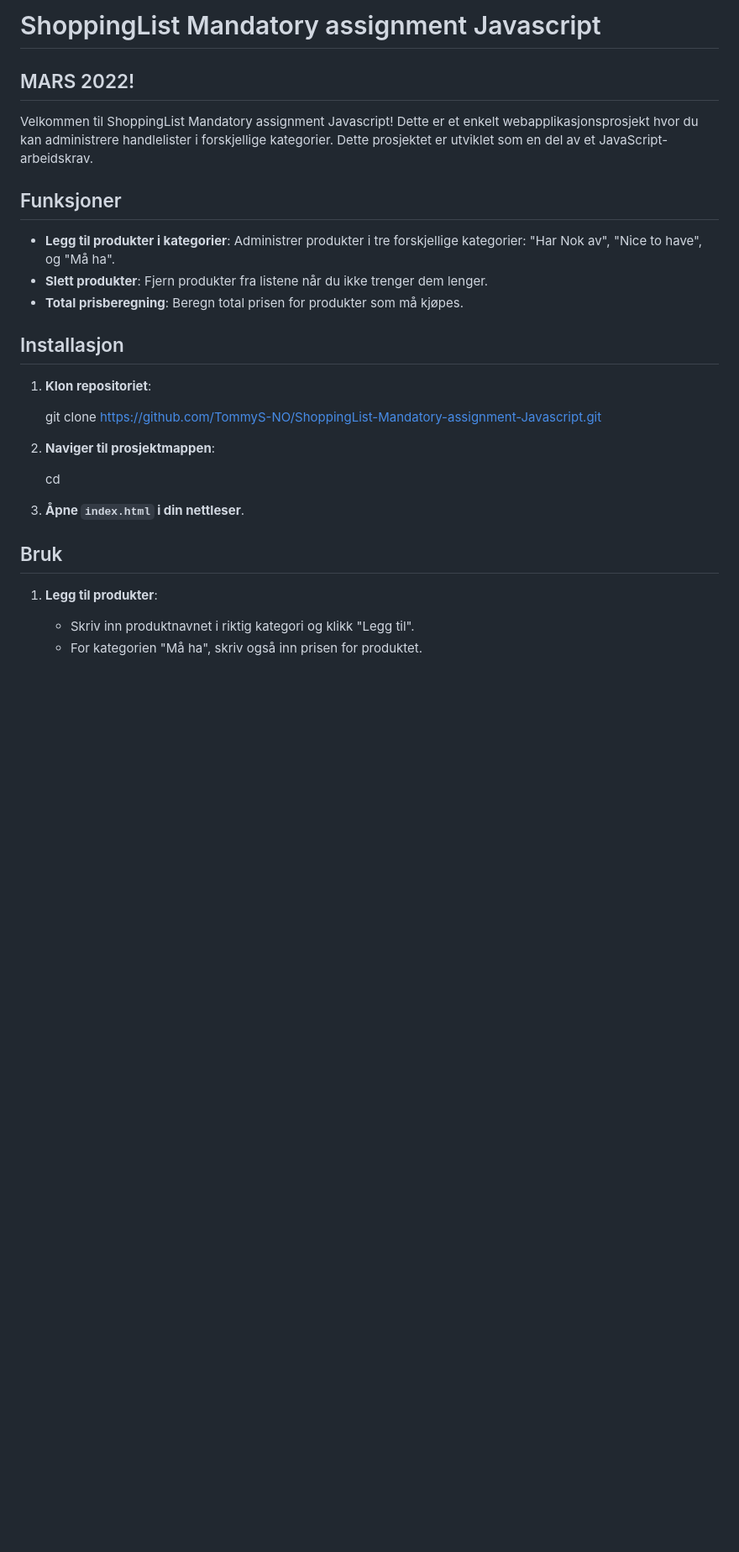
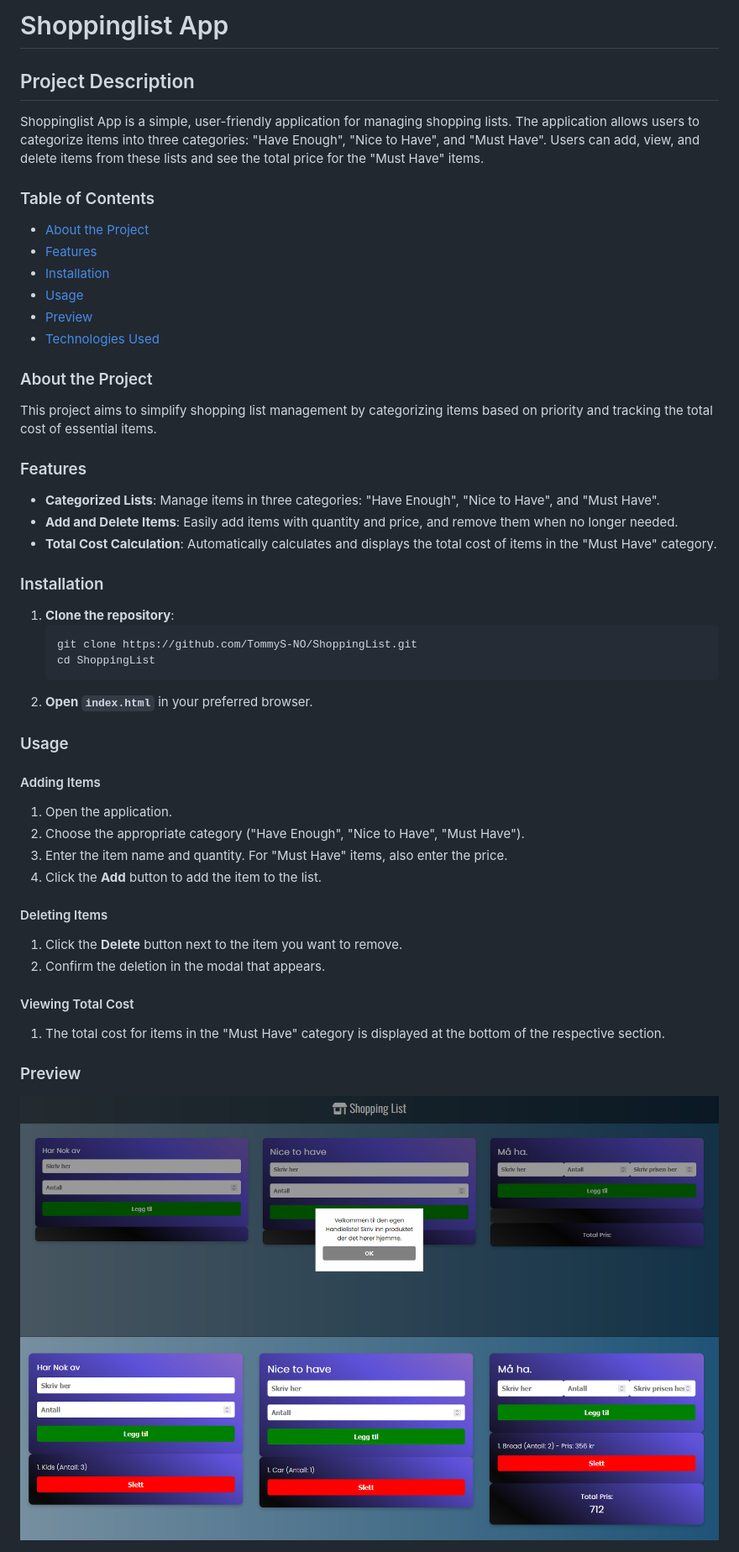
Before and after one commit to TommyS-NO/ShoppingList, a Markdown page: README.md, the part around the change printed below. Shown: that part at 84% size. Drawn GitHub-style; pictures changed too: images/preview_1.png; blank space fills up the shorter version.

````diff
--- a/README.md
+++ b/README.md
@@ -1,28 +1,48 @@
-# ShoppingList Mandatory assignment Javascript
-## MARS 2022!
-Velkommen til ShoppingList Mandatory assignment Javascript! Dette er et enkelt webapplikasjonsprosjekt hvor du kan administrere handlelister i forskjellige kategorier. Dette prosjektet er utviklet som en del av et JavaScript-arbeidskrav.
+# Shoppinglist App
 
-## Funksjoner
+## Project Description
 
-- **Legg til produkter i kategorier**: Administrer produkter i tre forskjellige kategorier: "Har Nok av", "Nice to have", og "Må ha".
-- **Slett produkter**: Fjern produkter fra listene når du ikke trenger dem lenger.
-- **Total prisberegning**: Beregn total prisen for produkter som må kjøpes.
+Shoppinglist App is a simple, user-friendly application for managing shopping lists. The application allows users to categorize items into three categories: "Have Enough", "Nice to Have", and "Must Have". Users can add, view, and delete items from these lists and see the total price for the "Must Have" items.
 
-## Installasjon
+### Table of Contents
+- [About the Project](#about-the-project)
+- [Features](#features)
+- [Installation](#installation)
+- [Usage](#usage)
+- [Preview](#preview)
+- [Technologies Used](#technologies-used)
 
-1. **Klon repositoriet**:
+### About the Project
+This project aims to simplify shopping list management by categorizing items based on priority and tracking the total cost of essential items.
 
-     git clone https://github.com/TommyS-NO/ShoppingList-Mandatory-assignment-Javascript.git
+### Features
+- **Categorized Lists**: Manage items in three categories: "Have Enough", "Nice to Have", and "Must Have".
+- **Add and Delete Items**: Easily add items with quantity and price, and remove them when no longer needed.
+- **Total Cost Calculation**: Automatically calculates and displays the total cost of items in the "Must Have" category.
 
-2. **Naviger til prosjektmappen**:
+### Installation
+1. **Clone the repository**:
+    ```bash
+    git clone https://github.com/TommyS-NO/ShoppingList.git
+    cd ShoppingList
+    ```
+2. **Open `index.html`** in your preferred browser.
 
-    cd <repo-navn>
+### Usage
+#### Adding Items
+1. Open the application.
+2. Choose the appropriate category ("Have Enough", "Nice to Have", "Must Have").
+3. Enter the item name and quantity. For "Must Have" items, also enter the price.
+4. Click the **Add** button to add the item to the list.
 
-3. **Åpne `index.html` i din nettleser**.
+#### Deleting Items
+1. Click the **Delete** button next to the item you want to remove.
+2. Confirm the deletion in the modal that appears.
 
-## Bruk
+#### Viewing Total Cost
+1. The total cost for items in the "Must Have" category is displayed at the bottom of the respective section.
 
-1. **Legg til produkter**:
-   - Skriv inn produktnavnet i riktig kategori og klikk "Legg til".
-   - For kategorien "Må ha", skriv også inn prisen for produktet.
+### Preview
+![Preview 1](./images/preview_1.png)
+![Preview 2](./images/preview_2.png)
 
````
Also changed, not shown: other parts of README.md (+4 -19 lines), 1 other file.
